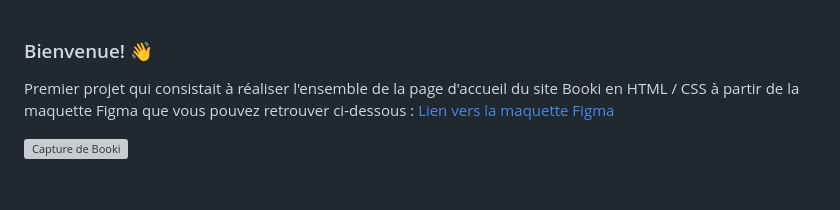
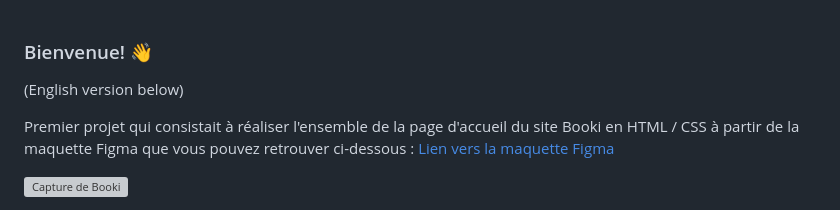
Before and after one commit to ALH83/OpenclassroomsProject, a Markdown page: README.md, the part around the change. Rendered like a GitHub page; blank space fills up the shorter version; grey boxes are pictures that could not be loaded.

```diff
--- a/README.md
+++ b/README.md
@@ -1,4 +1,5 @@
 ### Bienvenue! 👋
+(English version below)
 
 Premier projet qui consistait à réaliser l'ensemble de la page d'accueil du site Booki en HTML / CSS à partir de la maquette Figma que vous pouvez retrouver ci-dessous : <a href='https://www.figma.com/design/gtGKzsR8Cs451txBDFn9dc/Maquettes-Booki-(desktop%2C-mobile%2C-tablette)?node-id=3-0&t=TD8WijU8RymyGnnU-1' target="_blank">Lien vers la maquette Figma</a>
 
```
